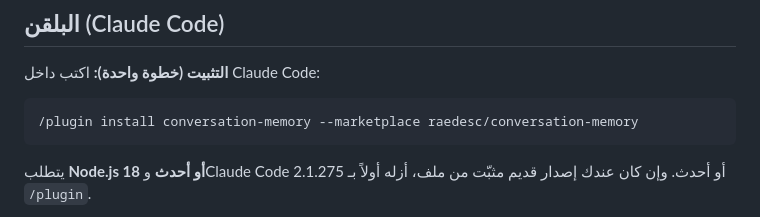
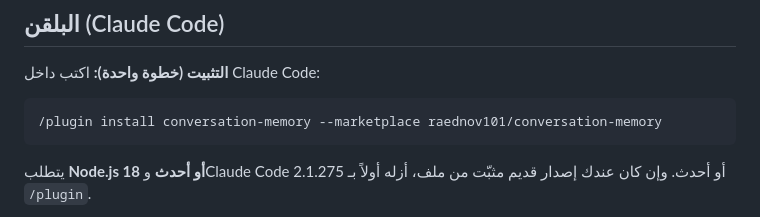
Before and after one commit to raednov101/conversation-memory, a Markdown page: README.md, the part around the change. GitHub-like rendering.

Commit message:
Marketplace install line: raednov101/conversation-memory
Co-Authored-By: Claude Opus 5.5 <noreply@anthropic.com>
Claude-Session: https://claude.ai/code/session_014SjLpZZgdRgmdDrDxJo4WS

````diff
--- a/README.md
+++ b/README.md
@@ -28,7 +28,7 @@
 **التثبيت (خطوة واحدة):** اكتب داخل Claude Code:
 
 ```
-/plugin install conversation-memory --marketplace raedesc/conversation-memory
+/plugin install conversation-memory --marketplace raednov101/conversation-memory
 ```
 
 يتطلب **Node.js 18 أو أحدث** وClaude Code 2.1.275 أو أحدث. وإن كان عندك إصدار قديم مثبّت من ملف، أزله أولاً بـ `/plugin`.
````
Also changed, not shown: plugin/README.md (+1 -1 lines).
